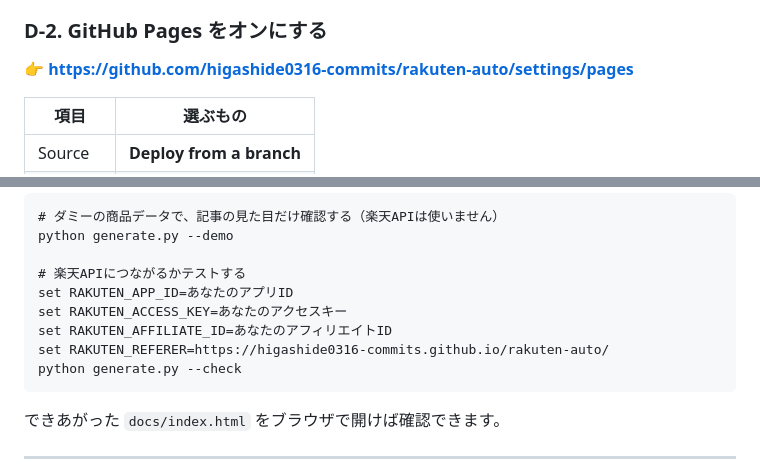
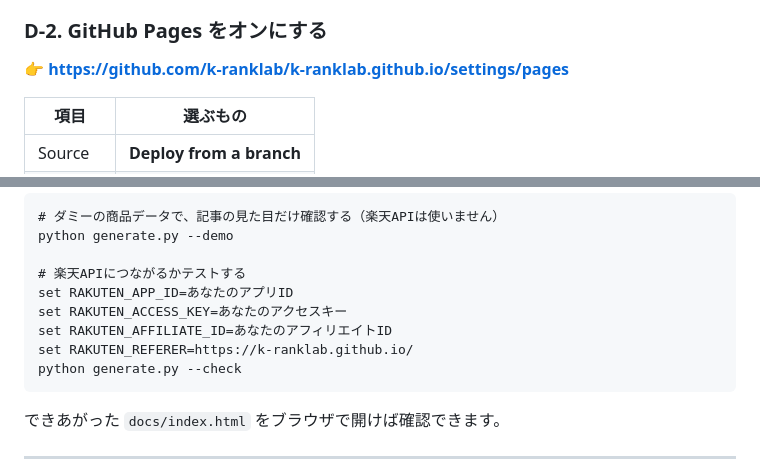
Before and after one commit to higashide0316-commits/rakuten-auto, a Markdown page: README.md, 2 parts joined by grey strips. Drawn GitHub-style.

````diff
--- a/README.md
+++ b/README.md
@@ -149,7 +149,7 @@ https://higashide0316-commits.github.io/rakuten-auto/
 
 ### D-2. GitHub Pages をオンにする
 
-**👉 https://github.com/higashide0316-commits/rakuten-auto/settings/pages**
+**👉 https://github.com/k-ranklab/k-ranklab.github.io/settings/pages**
 
 | 項目 | 選ぶもの |
 |---|---|
@@ -231,7 +231,7 @@ python generate.py --demo
 set RAKUTEN_APP_ID=あなたのアプリID
 set RAKUTEN_ACCESS_KEY=あなたのアクセスキー
 set RAKUTEN_AFFILIATE_ID=あなたのアフィリエイトID
-set RAKUTEN_REFERER=https://higashide0316-commits.github.io/rakuten-auto/
+set RAKUTEN_REFERER=https://k-ranklab.github.io/
 python generate.py --check
 ```
 
````
Also changed, not shown: other parts of README.md (+6 -6 lines).
